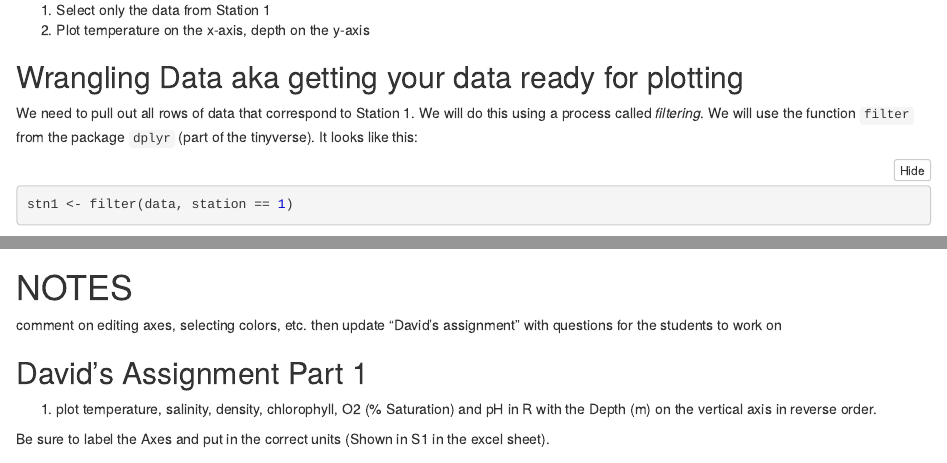
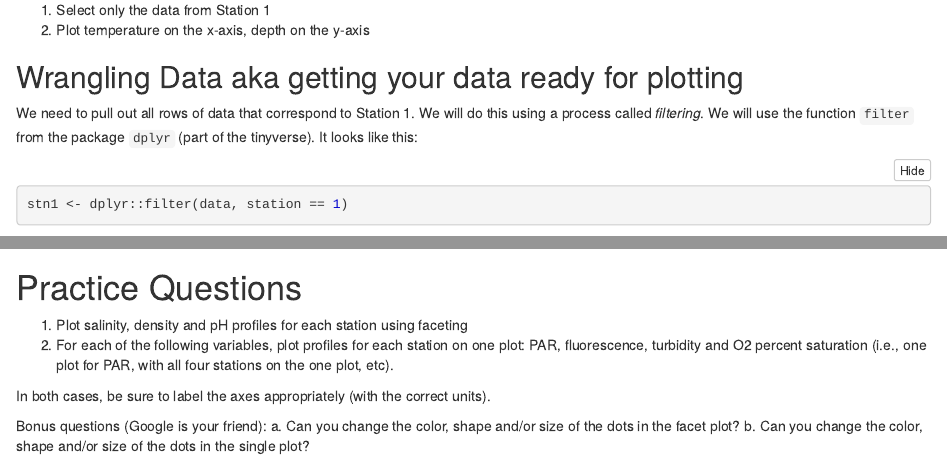
Before and after one commit to BigelowLab/2025-sea-change-semester-R-labs, an R Markdown document (4_single_DaRTS_visualize.Rmd): the page in a window 1100 px wide, from 1270 px down, and a second part further down, joined at a grey line. The pictures show the output file 4_single_DaRTS_visualize.nb.html that the author committed with the source, opened offline.

Commit message:
finish single-darts-visualize script

````diff
--- a/4_single_DaRTS_visualize.Rmd
+++ b/4_single_DaRTS_visualize.Rmd
@@ -1,9 +1,9 @@
 ---
 title: "Visualizing DaRTS CTD data from a single cruise"
 output:
+  github_document: default
+  html_document: default
   html_notebook: default
-  html_document: default
-  github_document: default
 ---
 
 ```{r setup, include=FALSE}
@@ -63,7 +63,7 @@ Let's think through the steps we're going to need to do before we start:
 We need to pull out all rows of data that correspond to Station 1.  We will do this using a process called *filtering*. We will use the function `filter` from the package `dplyr` (part of the tinyverse). It looks like this:
 
 ```{r}
-stn1 <- filter(data, station == 1)
+stn1 <- dplyr::filter(data, station == 1)
 ```
 
 **What did we just do?** The double equals sign is a *conditional*, it's telling R to go through the data frame and identify rows where the condition of equality is met for the specified variables (in this case, where the station column equaled 1).
@@ -176,12 +176,13 @@ ggplot(data, aes(x = temp_C, y = depth_m, color = data$station)) +
   labs(color = 'Station')
 ```
 
-# NOTES
+# Practice Questions
 
-comment on editing axes, selecting colors, etc. then update "David's assignment" with questions for the students to work on
+1. Plot salinity, density and pH profiles for each station using faceting
+2. For each of the following variables, plot profiles for each station on one plot: PAR, fluorescence, turbidity and O2 percent saturation (i.e., one plot for PAR, with all four stations on the one plot, etc).
 
-## David's Assignment Part 1
+In both cases, be sure to label the axes appropriately (with the correct units).
 
-1) plot temperature, salinity, density, chlorophyll, O2 (% Saturation) and pH in R with the Depth (m) on the vertical axis in reverse order.
-
-Be sure to label the Axes and put in the correct units (Shown in S1 in the excel sheet).
+Bonus questions (Google is your friend):
+a. Can you change the color, shape and/or size of the dots in the facet plot?
+b. Can you change the color, shape and/or size of the dots in the single plot?
````
Also changed, not shown: 4_single_DaRTS_visualize.nb.html.
